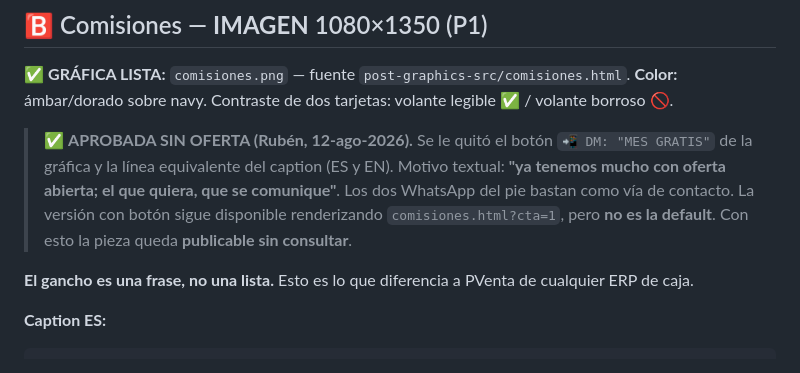
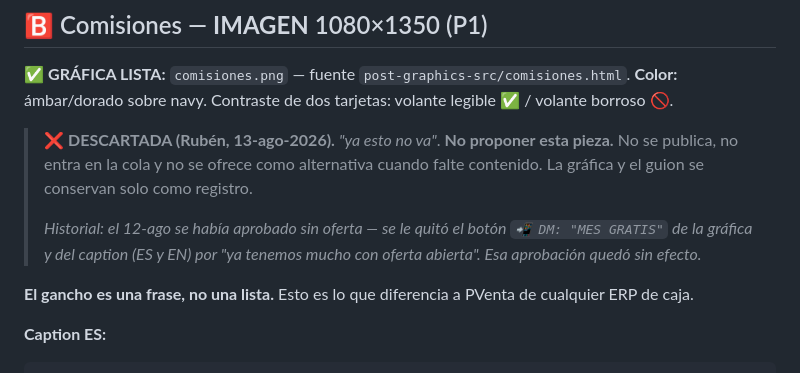
Before and after one commit to xoultec/homepage, a Markdown page: marketing/instagram/posts-programar.md, the part around the change. Rendered like a GitHub page.

Commit message:
docs(marketing): descarta la pieza de comisiones (Ruben, 13-ago)

```diff
--- a/marketing/instagram/posts-programar.md
+++ b/marketing/instagram/posts-programar.md
@@ -326,11 +326,13 @@ Your whole group of companies on one monitor.
 ✅ **GRÁFICA LISTA:** `comisiones.png` — fuente `post-graphics-src/comisiones.html`.
 **Color:** ámbar/dorado sobre navy. Contraste de dos tarjetas: volante legible ✅ / volante borroso 🚫.
 
-> ✅ **APROBADA SIN OFERTA (Rubén, 12-ago-2026).** Se le quitó el botón `📲 DM: "MES GRATIS"` de la
-> gráfica y la línea equivalente del caption (ES y EN). Motivo textual: **"ya tenemos mucho con oferta
-> abierta; el que quiera, que se comunique"**. Los dos WhatsApp del pie bastan como vía de contacto.
-> La versión con botón sigue disponible renderizando `comisiones.html?cta=1`, pero **no es la default**.
-> Con esto la pieza queda **publicable sin consultar**.
+> ❌ **DESCARTADA (Rubén, 13-ago-2026).** *"ya esto no va"*. **No proponer esta pieza.** No se
+> publica, no entra en la cola y no se ofrece como alternativa cuando falte contenido.
+> La gráfica y el guion se conservan solo como registro.
+>
+> _Historial: el 12-ago se había aprobado sin oferta — se le quitó el botón `📲 DM: "MES GRATIS"` de
+> la gráfica y del caption (ES y EN) por "ya tenemos mucho con oferta abierta". Esa aprobación quedó
+> sin efecto._
 
 **El gancho es una frase, no una lista.** Esto es lo que diferencia a PVenta de cualquier ERP de caja.
 
```
